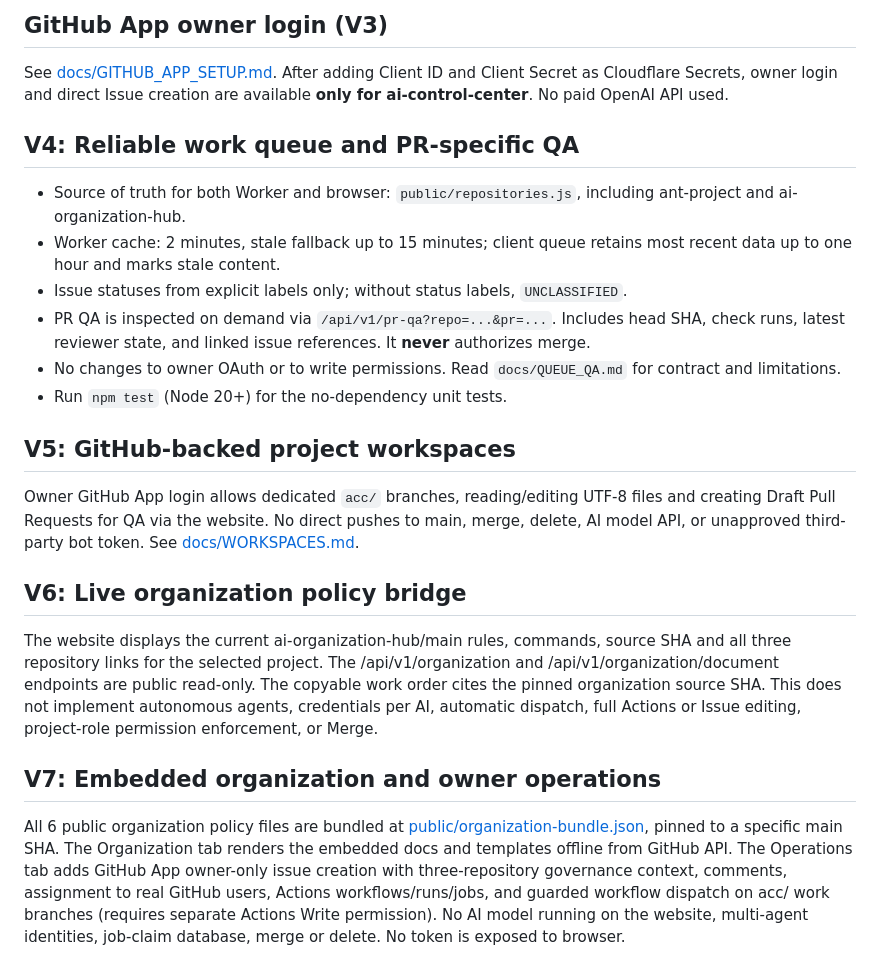
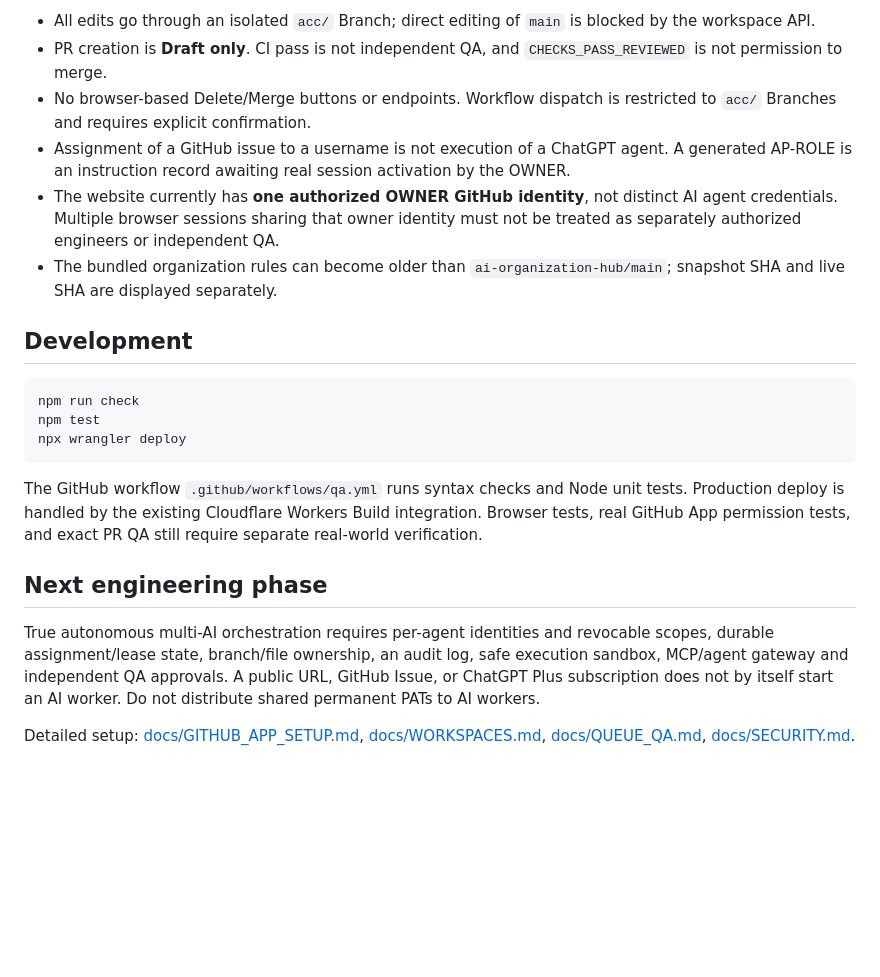
Before and after one commit to tanawutmalirum29-ux/ai-control-center, a Markdown page: README.md, the part around one of its changes. GitHub-like rendering; blank space fills up the shorter version.

````diff
--- a/README.md
+++ b/README.md
@@ -51,20 +47,23 @@ Production URL: https://ai-control-center.tanawutmalirum29.workers.dev/
 
-## GitHub App owner login (V3)
-See [docs/GITHUB_APP_SETUP.md](docs/GITHUB_APP_SETUP.md). After adding Client ID and Client Secret as Cloudflare Secrets, owner login and direct Issue creation are available **only for ai-control-center**. No paid OpenAI API used.
+- All edits go through an isolated `acc/` Branch; direct editing of `main` is blocked by the workspace API.
+- PR creation is **Draft only**. CI pass is not independent QA, and `CHECKS_PASS_REVIEWED` is not permission to merge.
+- No browser-based Delete/Merge buttons or endpoints. Workflow dispatch is restricted to `acc/` Branches and requires explicit confirmation.
+- Assignment of a GitHub issue to a username is not execution of a ChatGPT agent. A generated AP-ROLE is an instruction record awaiting real session activation by the OWNER.
+- The website currently has **one authorized OWNER GitHub identity**, not distinct AI agent credentials. Multiple browser sessions sharing that owner identity must not be treated as separately authorized engineers or independent QA.
+- The bundled organization rules can become older than `ai-organization-hub/main`; snapshot SHA and live SHA are displayed separately.
 
-## V4: Reliable work queue and PR-specific QA
-- Source of truth for both Worker and browser: `public/repositories.js`, including ant-project and ai-organization-hub.
-- Worker cache: 2 minutes, stale fallback up to 15 minutes; client queue retains most recent data up to one hour and marks stale content.
-- Issue statuses from explicit labels only; without status labels, `UNCLASSIFIED`.
-- PR QA is inspected on demand via `/api/v1/pr-qa?repo=...&pr=...`. Includes head SHA, check runs, latest reviewer state, and linked issue references. It **never** authorizes merge.
-- No changes to owner OAuth or to write permissions. Read `docs/QUEUE_QA.md` for contract and limitations.
-- Run `npm test` (Node 20+) for the no-dependency unit tests.
+## Development
 
-## V5: GitHub-backed project workspaces
-Owner GitHub App login allows dedicated `acc/` branches, reading/editing UTF-8 files and creating Draft Pull Requests for QA via the website. No direct pushes to main, merge, delete, AI model API, or unapproved third-party bot token. See [docs/WORKSPACES.md](docs/WORKSPACES.md).
+```bash
+npm run check
+npm test
+npx wrangler deploy
+```
 
-## V6: Live organization policy bridge
-The website displays the current ai-organization-hub/main rules, commands, source SHA and all three repository links for the selected project. The /api/v1/organization and /api/v1/organization/document endpoints are public read-only. The copyable work order cites the pinned organization source SHA. This does not implement autonomous agents, credentials per AI, automatic dispatch, full Actions or Issue editing, project-role permission enforcement, or Merge.
+The GitHub workflow `.github/workflows/qa.yml` runs syntax checks and Node unit tests. Production deploy is handled by the existing Cloudflare Workers Build integration. Browser tests, real GitHub App permission tests, and exact PR QA still require separate real-world verification.
 
-## V7: Embedded organization and owner operations
-All 6 public organization policy files are bundled at [public/organization-bundle.json](public/organization-bundle.json), pinned to a specific main SHA. The Organization tab renders the embedded docs and templates offline from GitHub API. The Operations tab adds GitHub App owner-only issue creation with three-repository governance context, comments, assignment to real GitHub users, Actions workflows/runs/jobs, and guarded workflow dispatch on acc/ work branches (requires separate Actions Write permission). No AI model running on the website, multi-agent identities, job-claim database, merge or delete. No token is exposed to browser.
+## Next engineering phase
+
+True autonomous multi-AI orchestration requires per-agent identities and revocable scopes, durable assignment/lease state, branch/file ownership, an audit log, safe execution sandbox, MCP/agent gateway and independent QA approvals. A public URL, GitHub Issue, or ChatGPT Plus subscription does not by itself start an AI worker. Do not distribute shared permanent PATs to AI workers.
+
+Detailed setup: [docs/GITHUB_APP_SETUP.md](docs/GITHUB_APP_SETUP.md), [docs/WORKSPACES.md](docs/WORKSPACES.md), [docs/QUEUE_QA.md](docs/QUEUE_QA.md), [docs/SECURITY.md](docs/SECURITY.md).
````
Also changed, not shown: other parts of README.md (+33 -37 lines).
